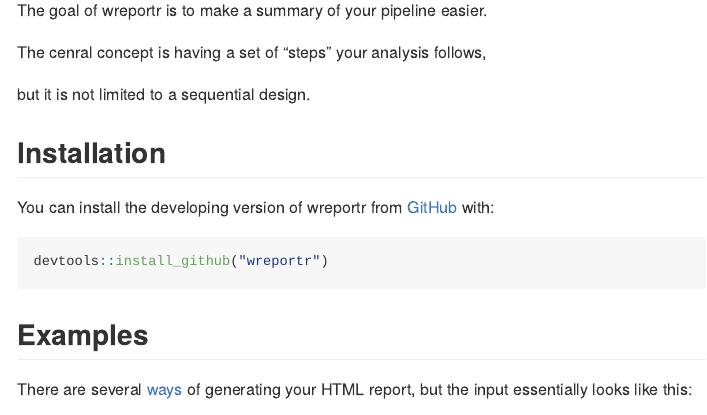
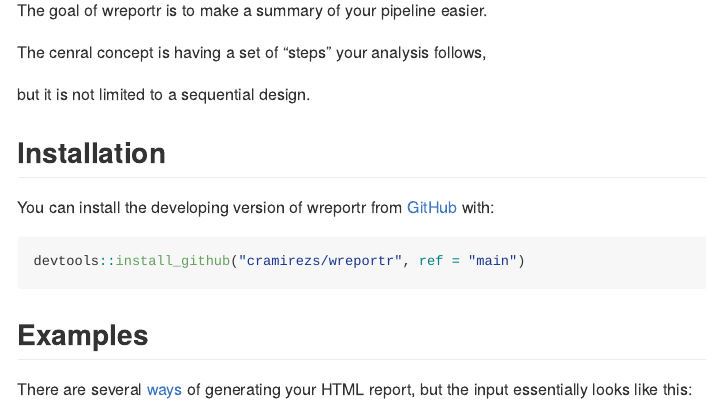
Before and after one commit to cramirezs/wreportr, an R Markdown document (README.Rmd): the page in a window 1100 px wide, from 110 px down. Rendered offline with R 4.5, knitr and Pandoc, with nearby package versions; badge pictures from the web are left out.

Commit message:
DT version update

````diff
--- a/README.Rmd
+++ b/README.Rmd
@@ -32,7 +32,7 @@
 [GitHub](https://github.com/cramirezs/wreportr) with:
 
 ```{r, eval = FALSE}
-devtools::install_github("wreportr")
+devtools::install_github("cramirezs/wreportr", ref = "main")
 ```
 
 ```{r setup, include = FALSE}
````
Also changed, not shown: 2 other files.
